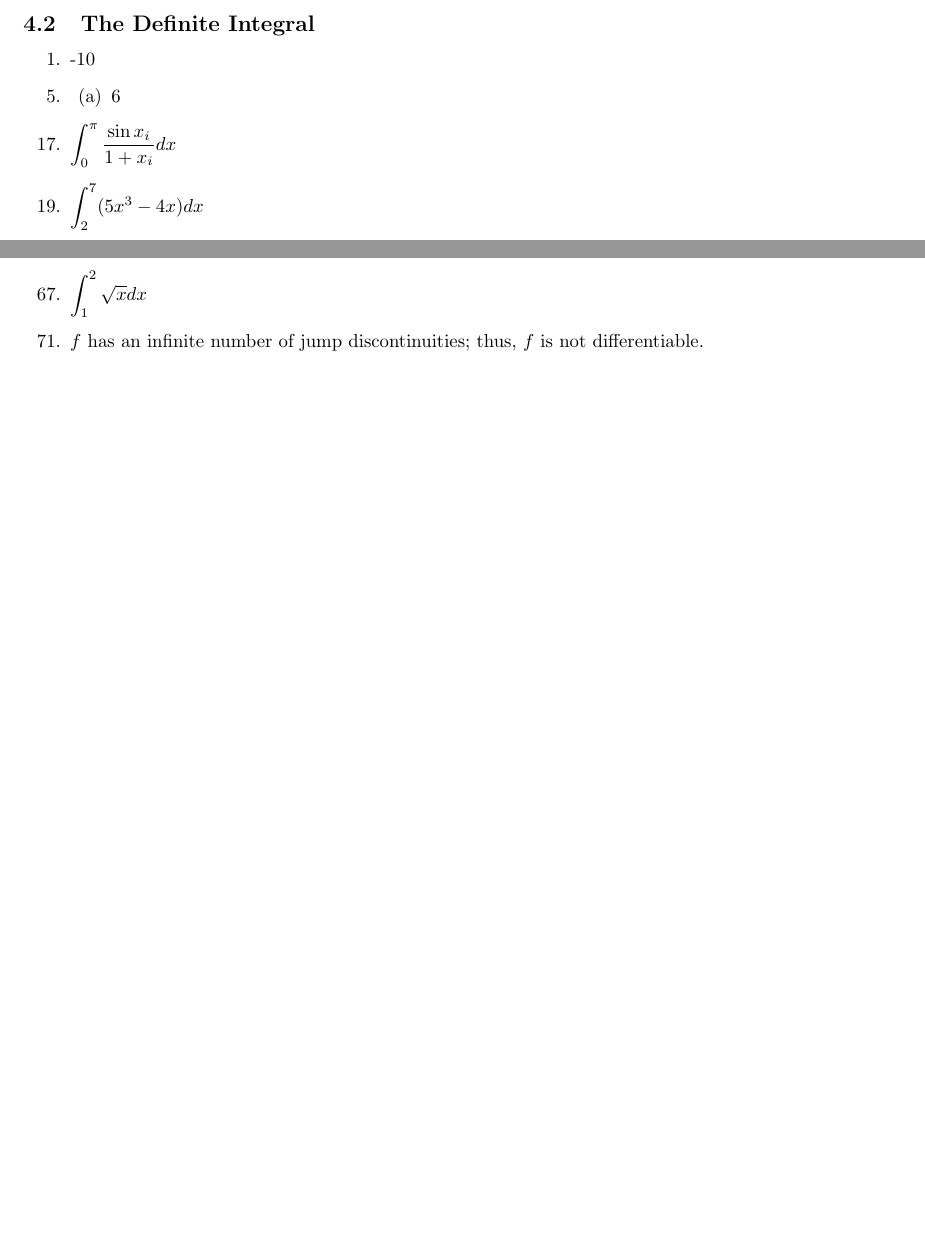
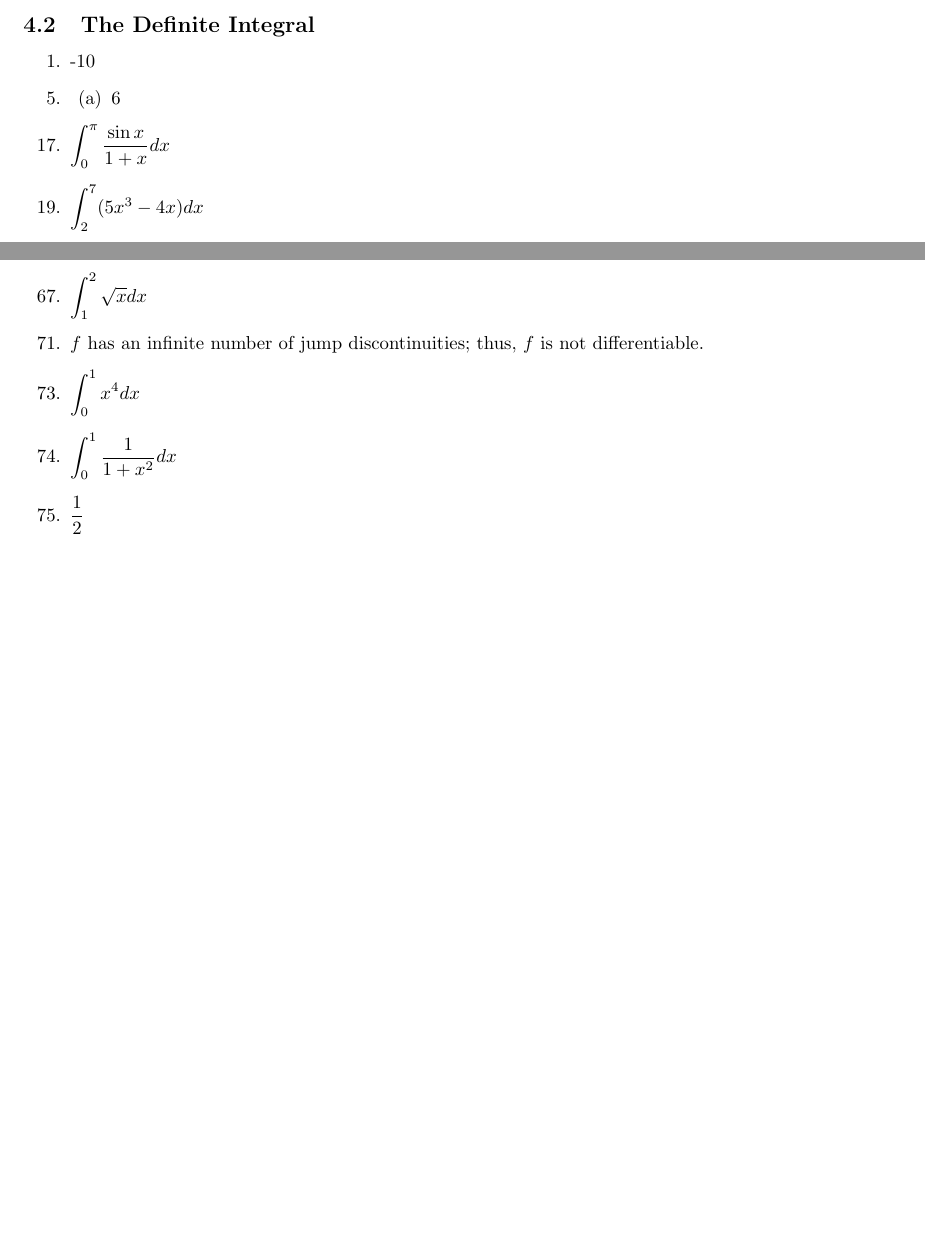
Before and after one commit to cuong-dang/study, a LaTeX document (mathematics/James Stewart Calculus/ch4.tex): two parts of pages 1 and 2 of 2, joined at a grey line, cut so that both start at the same text, the shorter picture padded with empty space. Compiled offline with pdfLaTeX.

Commit message:
jsc: Complete 4.2

```diff
--- a/mathematics/James Stewart Calculus/ch4.tex
+++ b/mathematics/James Stewart Calculus/ch4.tex
@@ -48,11 +48,11 @@
       \item 6
     \end{enumerate}
     \setcounter{enumi}{16}
-  \item $\int_{0}^{\pi}\frac{\sin x_i}{1+x_i}dx$
+  \item $\int_{0}^{\pi}\frac{\sin x}{1+x}dx$
     \setcounter{enumi}{18}
   \item $\int_{2}^{7}(5x^3-4x)dx$
     \setcounter{enumi}{20}
-  \item -9
+  \item $-9$
     \setcounter{enumi}{22}
   \item $\frac{2}{3}$
     \setcounter{enumi}{28}
@@ -81,5 +81,9 @@
   \item $\int_{1}^{2}\sqrt{x}dx$
     \setcounter{enumi}{70}
   \item $f$ has an infinite number of jump discontinuities; thus, $f$ is not differentiable.
+    \setcounter{enumi}{72}
+  \item $\int_{0}^{1}x^4dx$
+  \item $\int_{0}^{1}\frac{1}{1+x^2}dx$
+  \item $\frac{1}{2}$
 \end{enumerate}
 \end{document}
```
